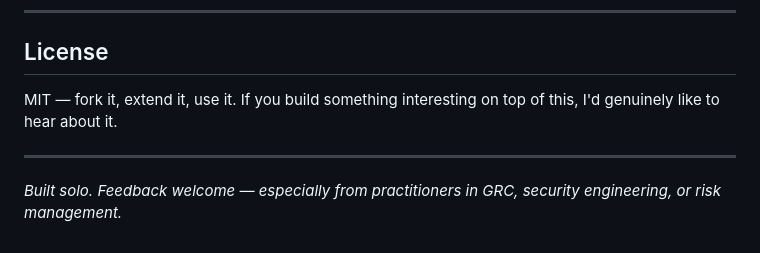
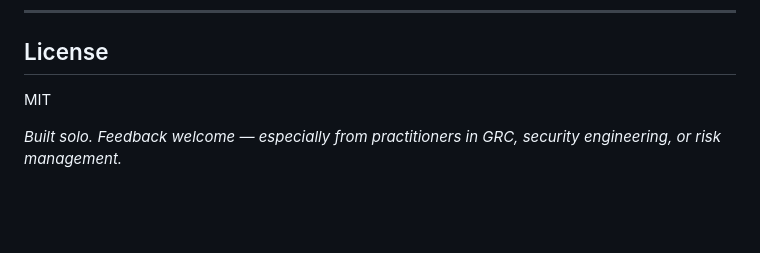
Before and after one commit to shalak97/Comp-lens, a Markdown page: README.md, the part around the change. Rendered like a GitHub page; blank space fills up the shorter version.

Commit message:
Simplify License section in README
Removed extra text from the License section.

```diff
--- a/README.md
+++ b/README.md
@@ -326,8 +326,6 @@ NIST SP 800-53 Rev 5 (1,196 controls), ISO/IEC 27001:2022 (93 controls), SOC 2,
 
 ## License
 
-MIT — fork it, extend it, use it. If you build something interesting on top of this, I'd genuinely like to hear about it.
-
----
+MIT
 
 *Built solo. Feedback welcome — especially from practitioners in GRC, security engineering, or risk management.*
```
